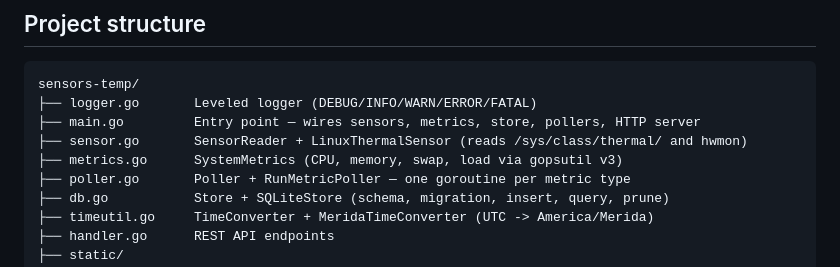
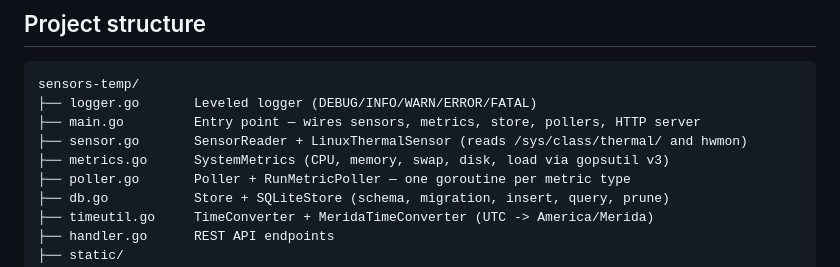
Before and after one commit to Lmex89/go-temp-tracker, a Markdown page: README.md, the part around the change. Drawn GitHub-style.

```diff
--- a/README.md
+++ b/README.md
@@ -174,7 +174,7 @@ sensors-temp/
 ├── logger.go       Leveled logger (DEBUG/INFO/WARN/ERROR/FATAL)
 ├── main.go         Entry point — wires sensors, metrics, store, pollers, HTTP server
 ├── sensor.go       SensorReader + LinuxThermalSensor (reads /sys/class/thermal/ and hwmon)
-├── metrics.go      SystemMetrics (CPU, memory, swap, load via gopsutil v3)
+├── metrics.go      SystemMetrics (CPU, memory, swap, disk, load via gopsutil v3)
 ├── poller.go       Poller + RunMetricPoller — one goroutine per metric type
 ├── db.go           Store + SQLiteStore (schema, migration, insert, query, prune)
 ├── timeutil.go     TimeConverter + MeridaTimeConverter (UTC -> America/Merida)
```
Also changed, not shown: AGENTS.md (+2 -2 lines).
